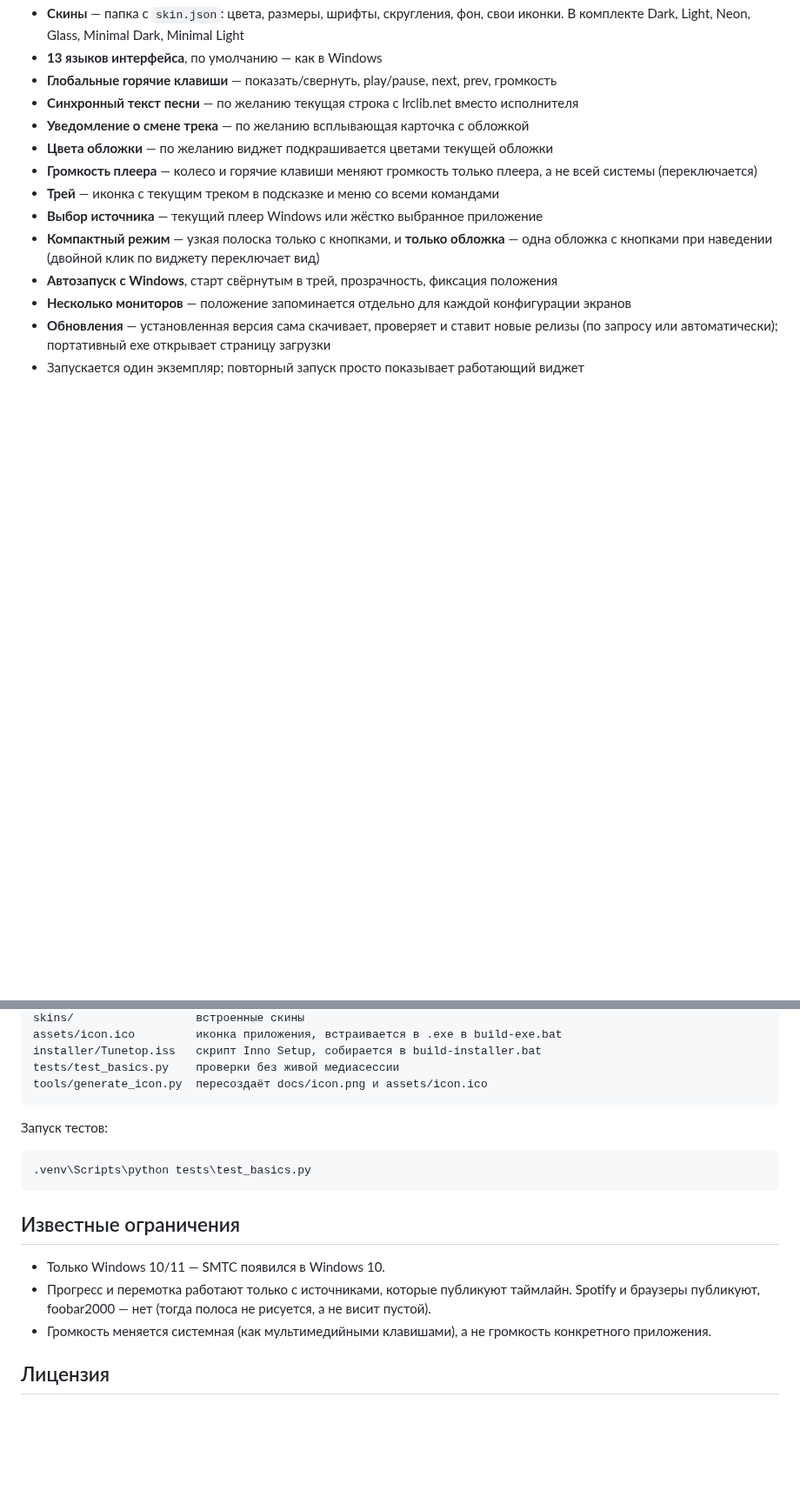
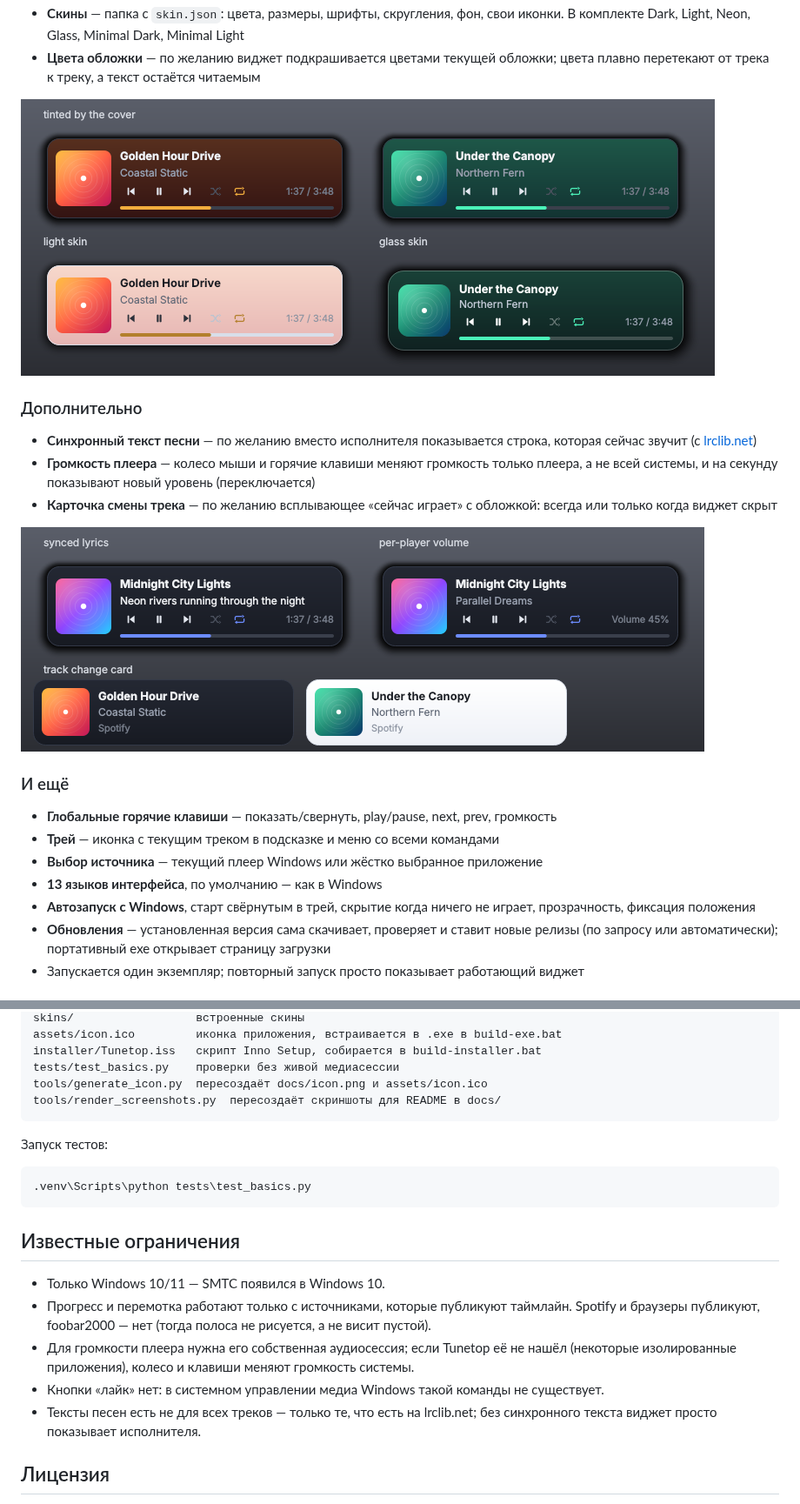
Before and after one commit to PabloSensei/tunetop, a Markdown page: README.ru.md, 2 parts joined by grey strips. Shown at 87% size. Drawn GitHub-style; pictures changed too: docs/art-tint.png (added), docs/extras.png (added); blank space fills up the shorter version.

````diff
--- a/README.ru.md
+++ b/README.ru.md
@@ -30,18 +40,29 @@ Telegram и другими. Плагины для конкретных плее
 - **Скины** — папка с `skin.json`: цвета, размеры, шрифты, скругления, фон, свои иконки.
   В комплекте Dark, Light, Neon, Glass, Minimal Dark, Minimal Light
-- **13 языков интерфейса**, по умолчанию — как в Windows
+- **Цвета обложки** — по желанию виджет подкрашивается цветами текущей обложки; цвета
+  плавно перетекают от трека к треку, а текст остаётся читаемым
+
+![подкраска обложкой](docs/art-tint.png)
+
+### Дополнительно
+
+- **Синхронный текст песни** — по желанию вместо исполнителя показывается строка,
+  которая сейчас звучит (с [lrclib.net](https://lrclib.net))
+- **Громкость плеера** — колесо мыши и горячие клавиши меняют громкость только плеера,
+  а не всей системы, и на секунду показывают новый уровень (переключается)
+- **Карточка смены трека** — по желанию всплывающее «сейчас играет» с обложкой: всегда
+  или только когда виджет скрыт
+
+![текст песни, громкость и карточка смены трека](docs/extras.png)
+
+### И ещё
+
 - **Глобальные горячие клавиши** — показать/свернуть, play/pause, next, prev, громкость
-- **Синхронный текст песни** — по желанию текущая строка с lrclib.net вместо исполнителя
-- **Уведомление о смене трека** — по желанию всплывающая карточка с обложкой
-- **Цвета обложки** — по желанию виджет подкрашивается цветами текущей обложки
-- **Громкость плеера** — колесо и горячие клавиши меняют громкость только плеера,
-  а не всей системы (переключается)
 - **Трей** — иконка с текущим треком в подсказке и меню со всеми командами
 - **Выбор источника** — текущий плеер Windows или жёстко выбранное приложение
-- **Компактный режим** — узкая полоска только с кнопками, и **только обложка** — одна
-  обложка с кнопками при наведении (двойной клик по виджету переключает вид)
-- **Автозапуск с Windows**, старт свёрнутым в трей, прозрачность, фиксация положения
-- **Несколько мониторов** — положение запоминается отдельно для каждой конфигурации экранов
+- **13 языков интерфейса**, по умолчанию — как в Windows
+- **Автозапуск с Windows**, старт свёрнутым в трей, скрытие когда ничего не играет,
+  прозрачность, фиксация положения
 - **Обновления** — установленная версия сама скачивает, проверяет и ставит новые релизы
   (по запросу или автоматически); портативный exe открывает страницу загрузки
 - Запускается один экземпляр; повторный запуск просто показывает работающий виджет
@@ -225,6 +246,7 @@ assets/icon.ico         иконка приложения, встраивает
 installer/Tunetop.iss   скрипт Inno Setup, собирается в build-installer.bat
 tests/test_basics.py    проверки без живой медиасессии
 tools/generate_icon.py  пересоздаёт docs/icon.png и assets/icon.ico
+tools/render_screenshots.py  пересоздаёт скриншоты для README в docs/
 ```
 
 Запуск тестов:
@@ -238,8 +260,11 @@ tools/generate_icon.py  пересоздаёт docs/icon.png и assets/icon.ico
 - Только Windows 10/11 — SMTC появился в Windows 10.
 - Прогресс и перемотка работают только с источниками, которые публикуют таймлайн.
   Spotify и браузеры публикуют, foobar2000 — нет (тогда полоса не рисуется, а не висит пустой).
-- Громкость меняется системная (как мультимедийными клавишами), а не громкость
-  конкретного приложения.
+- Для громкости плеера нужна его собственная аудиосессия; если Tunetop её не нашёл
+  (некоторые изолированные приложения), колесо и клавиши меняют громкость системы.
+- Кнопки «лайк» нет: в системном управлении медиа Windows такой команды не существует.
+- Тексты песен есть не для всех треков — только те, что есть на lrclib.net; без
+  синхронного текста виджет просто показывает исполнителя.
 
 ## Лицензия
 
````
Also changed, not shown: other parts of README.ru.md (+16 -6 lines), CLAUDE.md (+3 -1 lines), README.md (+46 -22 lines), docs/skins.png, docs/views.png (added), 1 other file.
